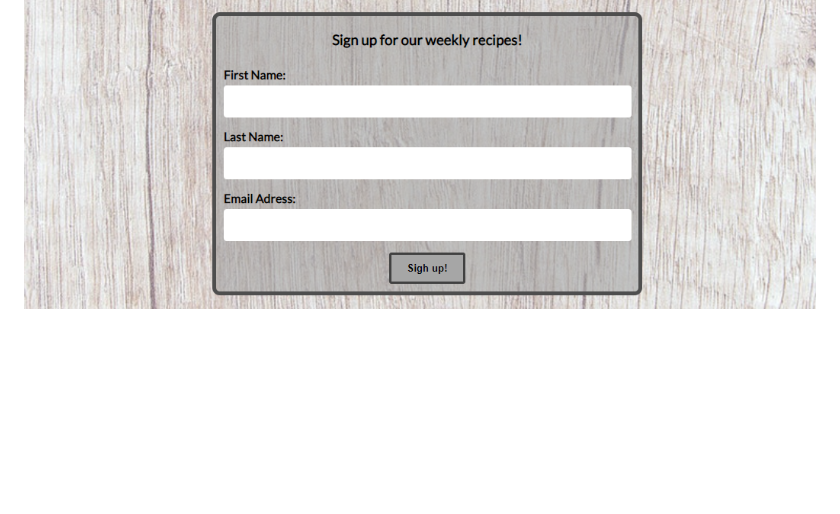
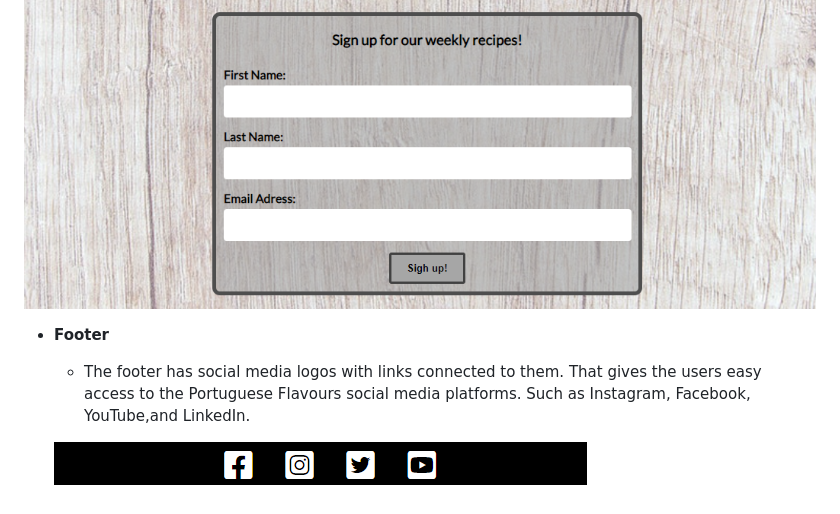
Before and after one commit to claudio-cruz/portuguese-flavors, a Markdown page: README.md, the part around the change. Drawn GitHub-style; pictures changed too: assets/images/footer-img.png (added); blank space fills up the shorter version.

Commit message:
Add footer discription to README.md file and image

```diff
--- a/README.md
+++ b/README.md
@@ -27,3 +27,9 @@ Our main goal is to give users access to the best and most famous Portuguese rec
   - The form is provided in an easy and simple way, requesting  only the first name, last name and email, giving users the  option to receive weekly recipes in their emails.
 
 ![This is an image](./assets/images/signup-form-img.png)
+
+- __Footer__
+
+  - The footer has social media logos with links connected to them. That gives the users easy access to the Portuguese Flavours social media platforms. Such as Instagram, Facebook, YouTube,and LinkedIn.
+
+  ![This is an image](./assets/images/footer-img.png)
```
